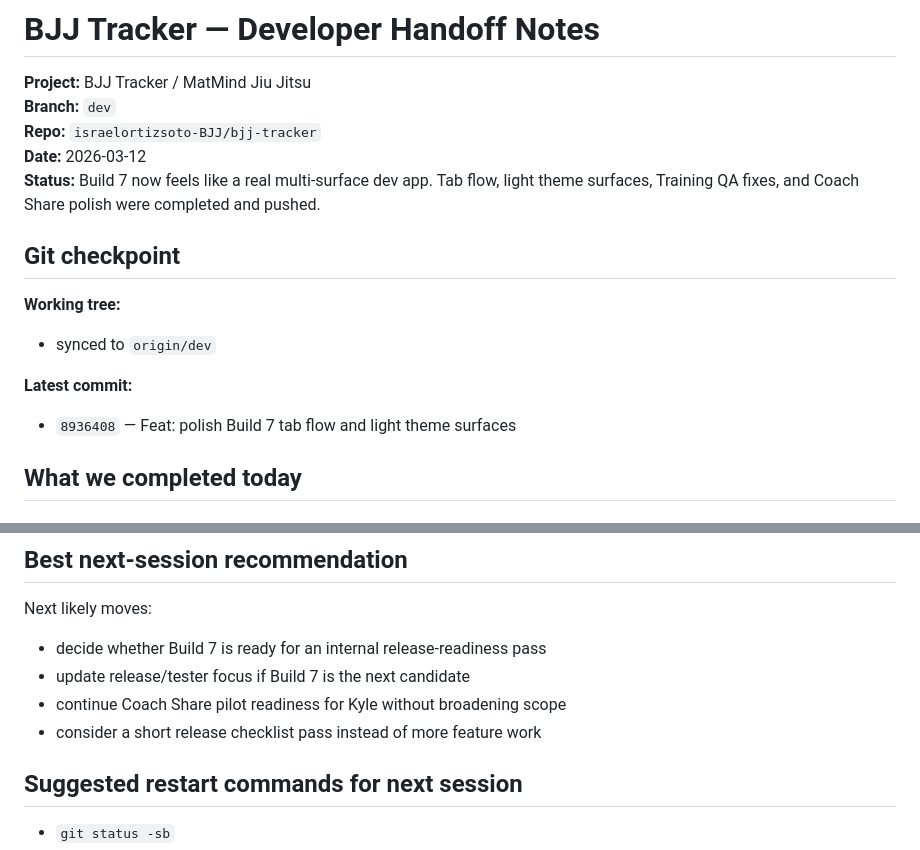
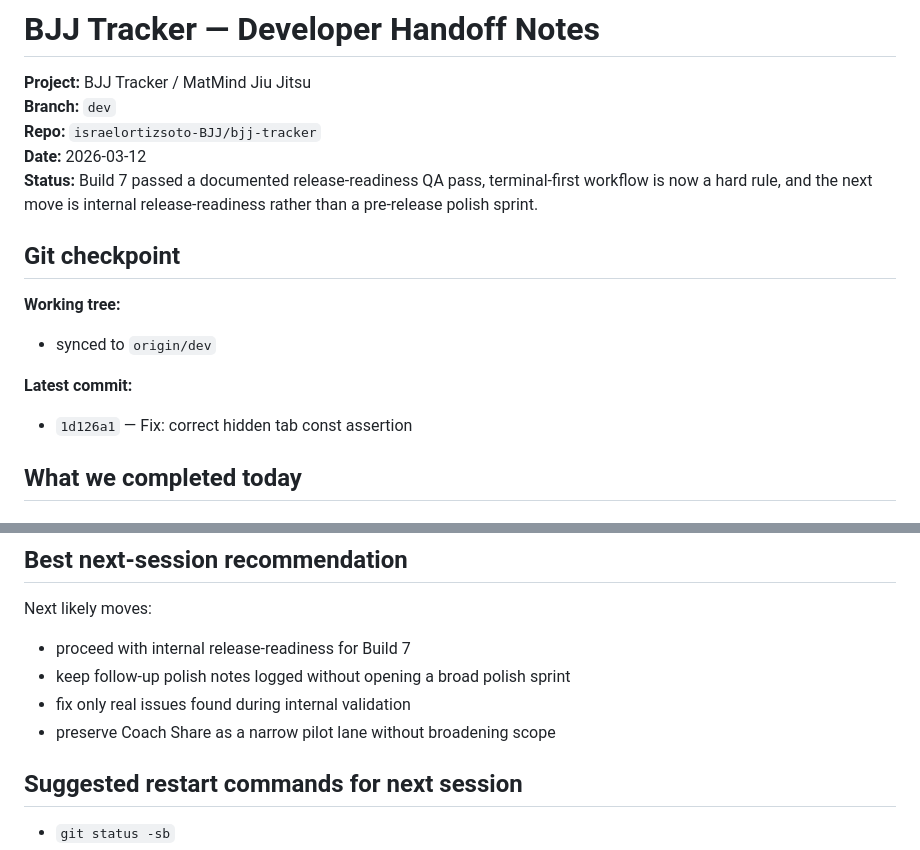
Before and after one commit to israelortizsoto-BJJ/bjj-tracker, a Markdown page: docs/dev-handoff.md, 2 parts joined by grey strips. Rendered like a GitHub page.

```diff
--- a/docs/dev-handoff.md
+++ b/docs/dev-handoff.md
@@ -71,7 +71,7 @@ Keep a dedicated build terminal untouched while EAS runs; use a separate tab for
 **Branch:** `dev`
 **Repo:** `israelortizsoto-BJJ/bjj-tracker`
 **Date:** 2026-03-12
-**Status:** Build 7 now feels like a real multi-surface dev app. Tab flow, light theme surfaces, Training QA fixes, and Coach Share polish were completed and pushed.
+**Status:** Build 7 passed a documented release-readiness QA pass, terminal-first workflow is now a hard rule, and the next move is internal release-readiness rather than a pre-release polish sprint.
 
 ## Git checkpoint
 
@@ -79,7 +79,7 @@ Keep a dedicated build terminal untouched while EAS runs; use a separate tab for
 - synced to `origin/dev`
 
 **Latest commit:**
-- `8936408` — Feat: polish Build 7 tab flow and light theme surfaces
+- `1d126a1` — Fix: correct hidden tab const assertion
 
 ## What we completed today
 
@@ -171,10 +171,10 @@ Validated:
 
 ## Best next-session recommendation
 Next likely moves:
-- decide whether Build 7 is ready for an internal release-readiness pass
-- update release/tester focus if Build 7 is the next candidate
-- continue Coach Share pilot readiness for Kyle without broadening scope
-- consider a short release checklist pass instead of more feature work
+- proceed with internal release-readiness for Build 7
+- keep follow-up polish notes logged without opening a broad polish sprint
+- fix only real issues found during internal validation
+- preserve Coach Share as a narrow pilot lane without broadening scope
 
 ## Suggested restart commands for next session
 - `git status -sb`
```
Also changed, not shown: docs/definition-of-done.md (+3 -3 lines).
